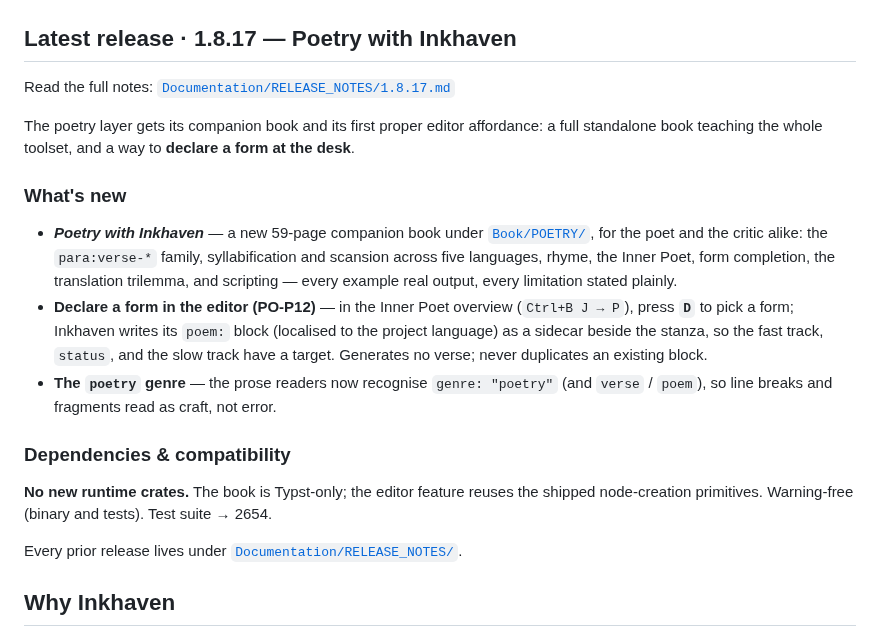
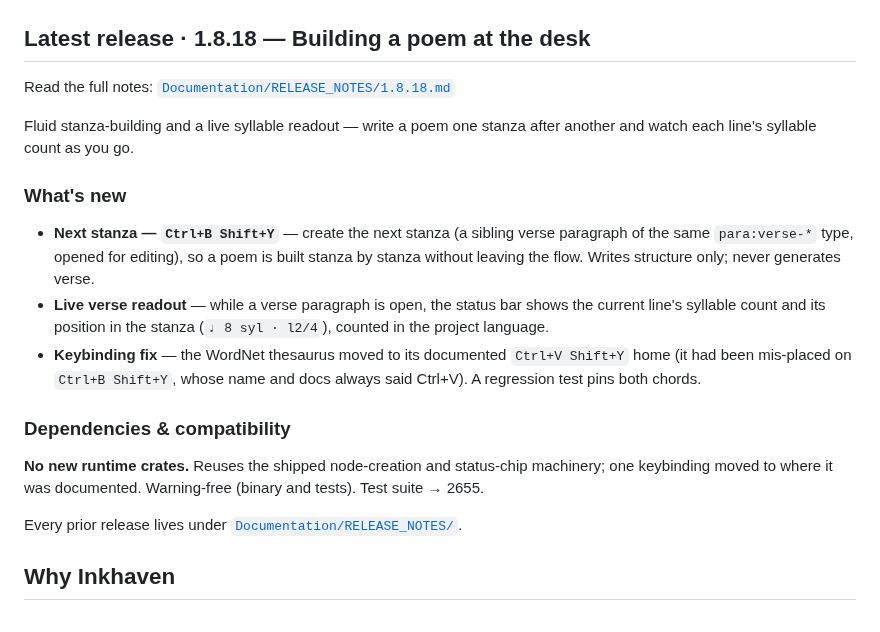
Before and after one commit to vulogov/blackInkhaven, a Markdown page: README.md, the part around the change. GitHub-like rendering.

Commit message:
1.8.18 release notes — building a poem at the desk (PO-P13)

```diff
--- a/README.md
+++ b/README.md
@@ -27,30 +27,28 @@ one HJSON line away.
 
 ![Inkhaven screenshot](screen.png)
 
-## Latest release · 1.8.17 — Poetry with Inkhaven
+## Latest release · 1.8.18 — Building a poem at the desk
 
-Read the full notes: [`Documentation/RELEASE_NOTES/1.8.17.md`](Documentation/RELEASE_NOTES/1.8.17.md)
+Read the full notes: [`Documentation/RELEASE_NOTES/1.8.18.md`](Documentation/RELEASE_NOTES/1.8.18.md)
 
-The poetry layer gets its companion book and its first proper editor affordance: a full
-standalone book teaching the whole toolset, and a way to **declare a form at the desk**.
+Fluid stanza-building and a live syllable readout — write a poem one stanza after another and
+watch each line's syllable count as you go.
 
 ### What's new
 
-- **_Poetry with Inkhaven_** — a new 59-page companion book under [`Book/POETRY/`](Book/POETRY/),
-  for the poet and the critic alike: the `para:verse-*` family, syllabification and scansion across
-  five languages, rhyme, the Inner Poet, form completion, the translation trilemma, and scripting —
-  every example real output, every limitation stated plainly.
-- **Declare a form in the editor (PO-P12)** — in the Inner Poet overview (`Ctrl+B J → P`), press **`D`**
-  to pick a form; Inkhaven writes its `poem:` block (localised to the project language) as a sidecar
-  beside the stanza, so the fast track, `status`, and the slow track have a target. Generates no verse;
-  never duplicates an existing block.
-- **The `poetry` genre** — the prose readers now recognise `genre: "poetry"` (and `verse` / `poem`),
-  so line breaks and fragments read as craft, not error.
+- **Next stanza — `Ctrl+B Shift+Y`** — create the next stanza (a sibling verse paragraph of the
+  same `para:verse-*` type, opened for editing), so a poem is built stanza by stanza without leaving
+  the flow. Writes structure only; never generates verse.
+- **Live verse readout** — while a verse paragraph is open, the status bar shows the current line's
+  syllable count and its position in the stanza (`♩ 8 syl · l2/4`), counted in the project language.
+- **Keybinding fix** — the WordNet thesaurus moved to its documented `Ctrl+V Shift+Y` home (it had
+  been mis-placed on `Ctrl+B Shift+Y`, whose name and docs always said Ctrl+V). A regression test pins
+  both chords.
 
 ### Dependencies & compatibility
 
-**No new runtime crates.** The book is Typst-only; the editor feature reuses the shipped
-node-creation primitives. Warning-free (binary and tests). Test suite → 2654.
+**No new runtime crates.** Reuses the shipped node-creation and status-chip machinery; one keybinding
+moved to where it was documented. Warning-free (binary and tests). Test suite → 2655.
 
 Every prior release lives under
 [`Documentation/RELEASE_NOTES/`](Documentation/RELEASE_NOTES/).
```
Also changed, not shown: Documentation/RELEASE_NOTES/1.8.18.md (added, +46 -0 lines).
